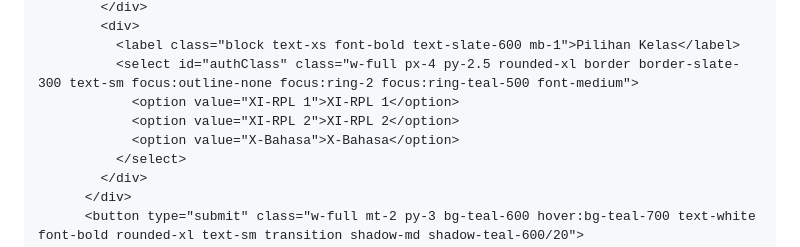
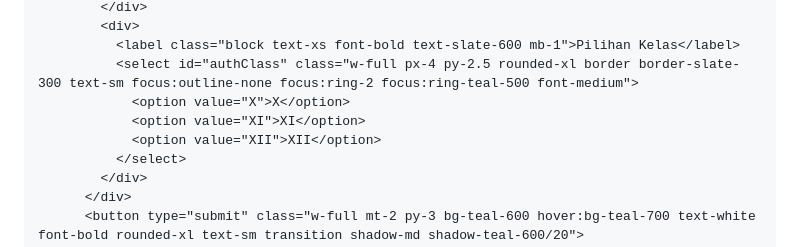
Before and after one commit to ruangkala/kelas-digital, a Markdown page: README.md, the part around one of its changes. Rendered like a GitHub page.

```diff
--- a/README.md
+++ b/README.md
@@ -49,9 +49,9 @@
             <div>
               <label class="block text-xs font-bold text-slate-600 mb-1">Pilihan Kelas</label>
               <select id="authClass" class="w-full px-4 py-2.5 rounded-xl border border-slate-300 text-sm focus:outline-none focus:ring-2 focus:ring-teal-500 font-medium">
-                <option value="XI-RPL 1">XI-RPL 1</option>
-                <option value="XI-RPL 2">XI-RPL 2</option>
-                <option value="X-Bahasa">X-Bahasa</option>
+                <option value="X">X</option>
+                <option value="XI">XI</option>
+                <option value="XII">XII</option>
               </select>
             </div>
           </div>
```
Also changed, not shown: other parts of README.md (+2 -2 lines).
